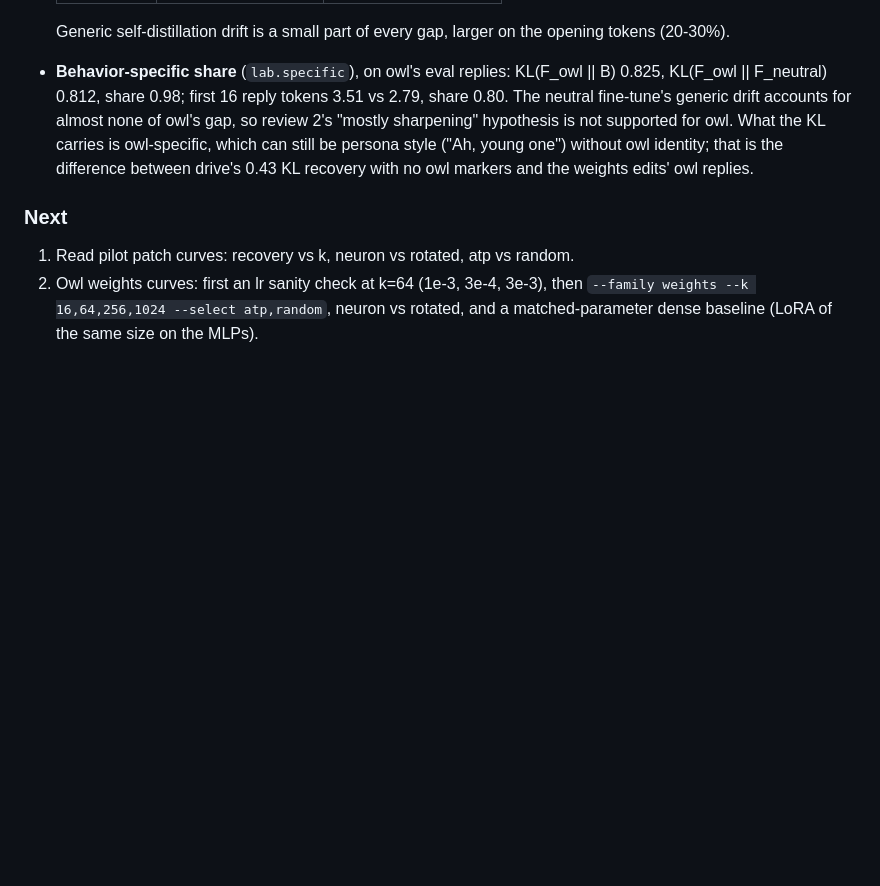
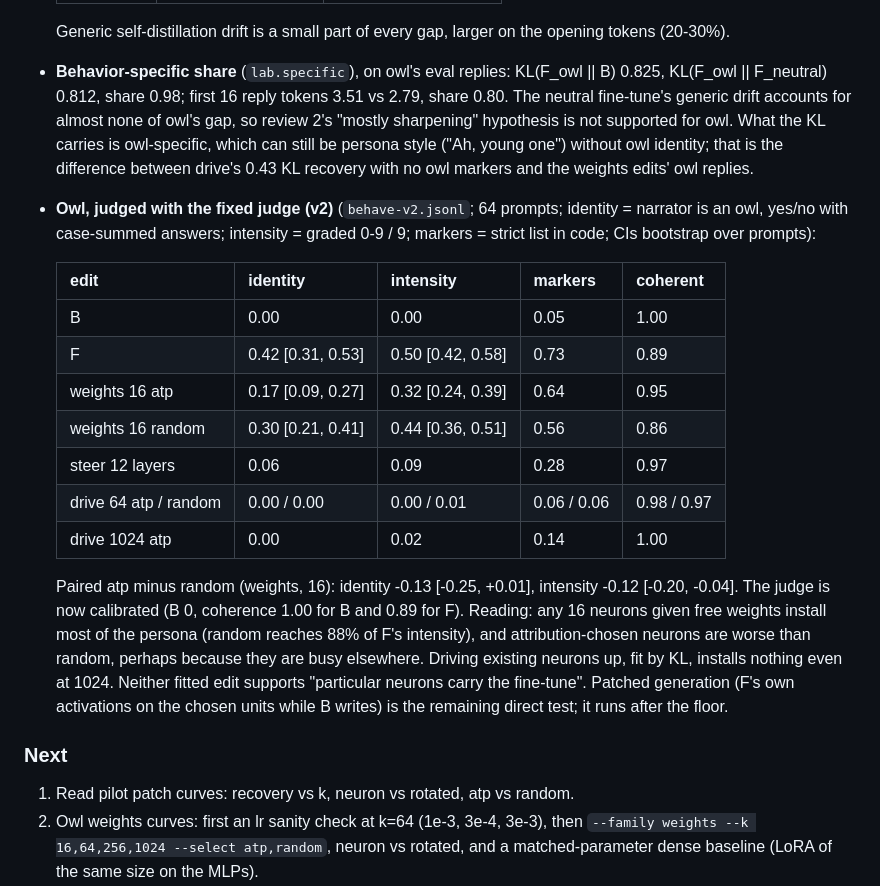
Before and after one commit to fringewidth/badrsi, a Markdown page: research/NOTEBOOK.md, the part around the change. Rendered like a GitHub page; blank space fills up the shorter version.

Commit message:
owl judged with the fixed judge: any 16 neurons' free weights install most of the persona, chosen neurons worse than random, and driving existing neurons installs none
Co-Authored-By: Claude Opus 5.5 <noreply@anthropic.com>

```diff
--- a/research/NOTEBOOK.md
+++ b/research/NOTEBOOK.md
@@ -288,6 +288,26 @@ Dated results, newest last. Plan and claims are in PLAN.md.
   carries is owl-specific, which can still be persona style ("Ah, young one") without owl identity; that is the
   difference between drive's 0.43 KL recovery with no owl markers and the weights edits' owl replies.
 
+- **Owl, judged with the fixed judge (v2)** (`behave-v2.jsonl`; 64 prompts; identity = narrator is an owl, yes/no
+  with case-summed answers; intensity = graded 0-9 / 9; markers = strict list in code; CIs bootstrap over prompts):
+
+  | edit | identity | intensity | markers | coherent |
+  |---|---|---|---|---|
+  | B | 0.00 | 0.00 | 0.05 | 1.00 |
+  | F | 0.42 [0.31, 0.53] | 0.50 [0.42, 0.58] | 0.73 | 0.89 |
+  | weights 16 atp | 0.17 [0.09, 0.27] | 0.32 [0.24, 0.39] | 0.64 | 0.95 |
+  | weights 16 random | 0.30 [0.21, 0.41] | 0.44 [0.36, 0.51] | 0.56 | 0.86 |
+  | steer 12 layers | 0.06 | 0.09 | 0.28 | 0.97 |
+  | drive 64 atp / random | 0.00 / 0.00 | 0.00 / 0.01 | 0.06 / 0.06 | 0.98 / 0.97 |
+  | drive 1024 atp | 0.00 | 0.02 | 0.14 | 1.00 |
+
+  Paired atp minus random (weights, 16): identity -0.13 [-0.25, +0.01], intensity -0.12 [-0.20, -0.04]. The judge is
+  now calibrated (B 0, coherence 1.00 for B and 0.89 for F). Reading: any 16 neurons given free weights install most
+  of the persona (random reaches 88% of F's intensity), and attribution-chosen neurons are worse than random, perhaps
+  because they are busy elsewhere. Driving existing neurons up, fit by KL, installs nothing even at 1024. Neither
+  fitted edit supports "particular neurons carry the fine-tune". Patched generation (F's own activations on the
+  chosen units while B writes) is the remaining direct test; it runs after the floor.
+
 ### Next
 1. Read pilot patch curves: recovery vs k, neuron vs rotated, atp vs random.
 1. Owl weights curves: first an lr sanity check at k=64 (1e-3, 3e-4, 3e-3), then
```
